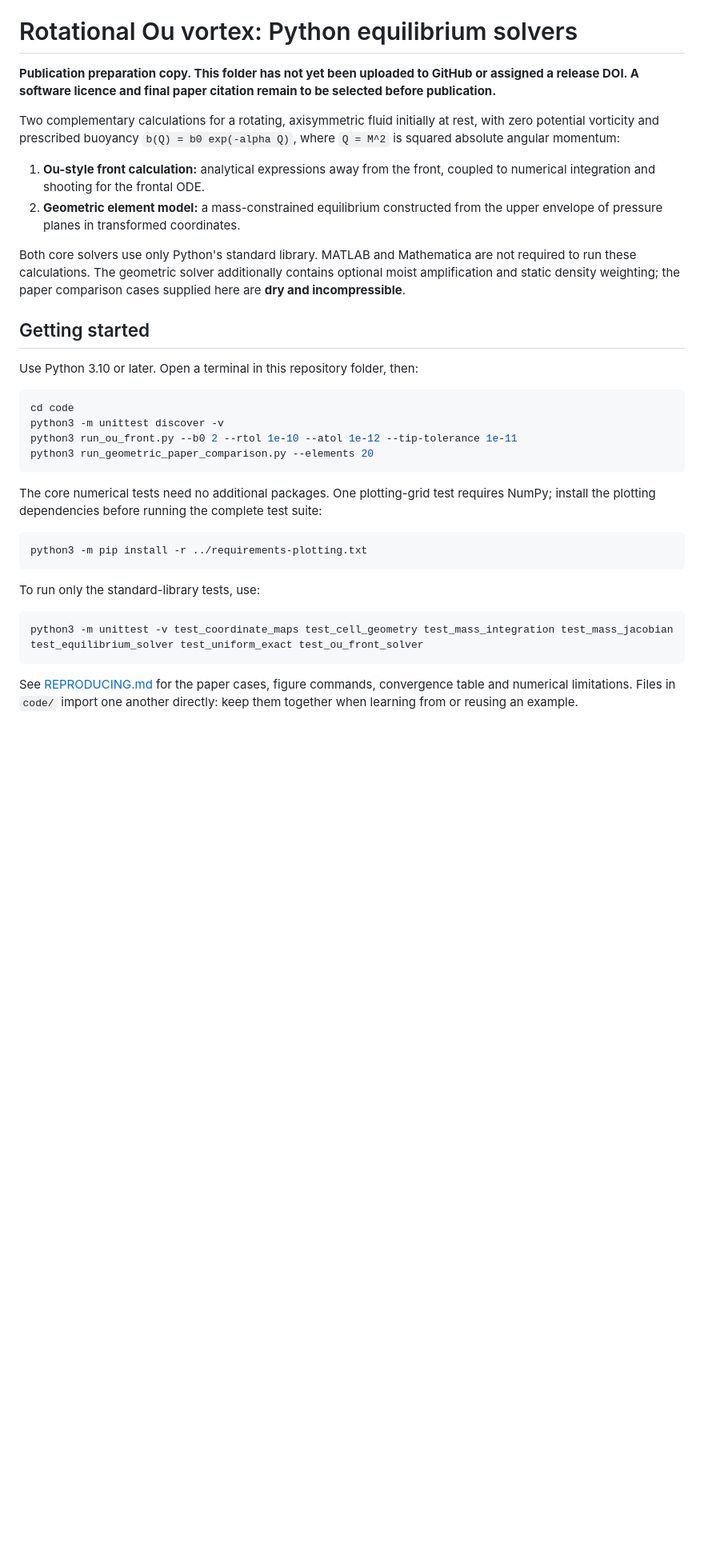
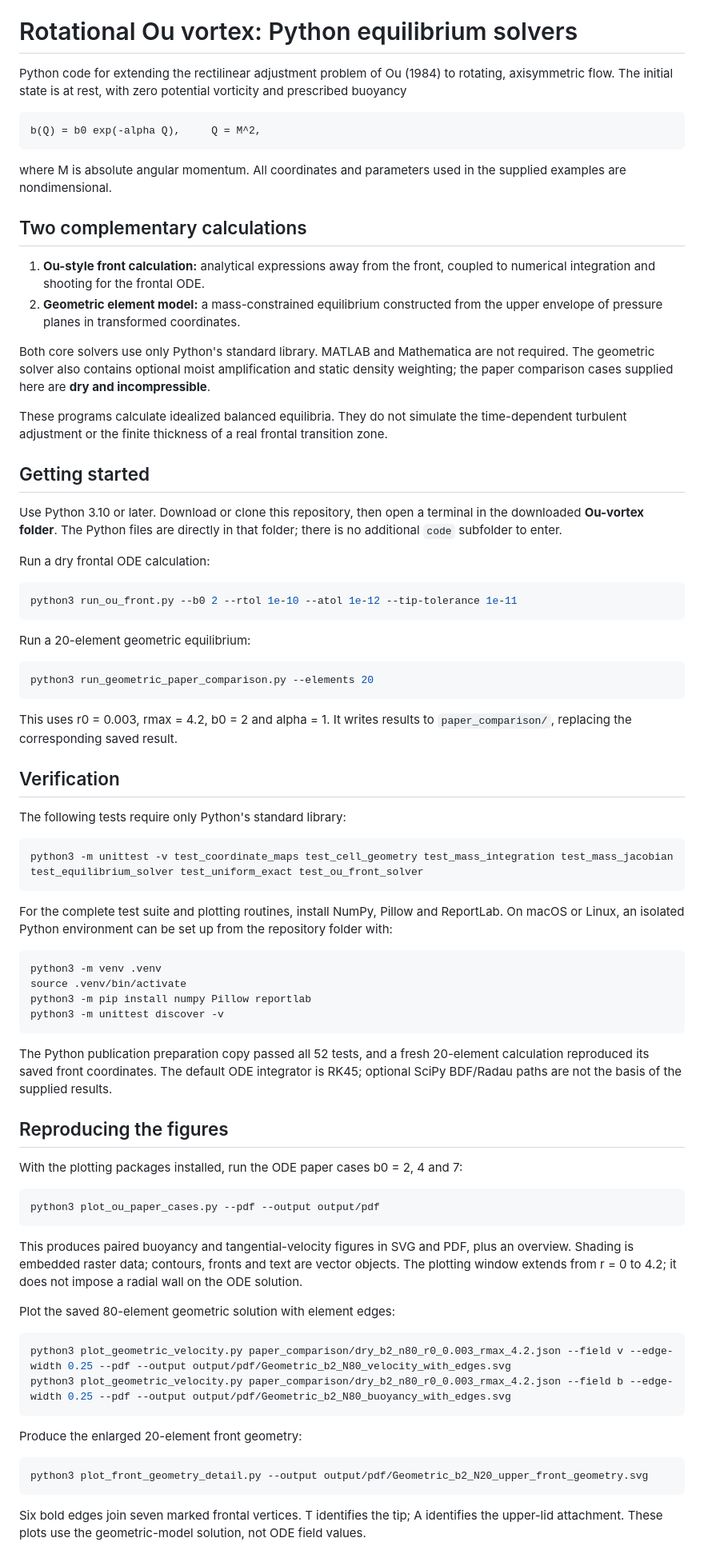
Before and after one commit to gjshutts/Ou-vortex, a Markdown page: README.md, the part around one of its changes. Shown at 80% size. Rendered like a GitHub page; blank space fills up the shorter version.

````diff
--- a/README.md
+++ b/README.md
@@ -2,12 +1,17 @@
 # Rotational Ou vortex: Python equilibrium solvers
 
-**Publication preparation copy. This folder has not yet been uploaded to GitHub
-or assigned a release DOI. A software licence and final paper citation remain
-to be selected before publication.**
+Python code for extending the rectilinear adjustment problem of Ou (1984)
+to rotating, axisymmetric flow. The initial state is at rest, with zero
+potential vorticity and prescribed buoyancy
 
-Two complementary calculations for a rotating, axisymmetric fluid initially at
-rest, with zero potential vorticity and prescribed buoyancy
-`b(Q) = b0 exp(-alpha Q)`, where `Q = M^2` is squared absolute angular momentum:
+```text
+b(Q) = b0 exp(-alpha Q),     Q = M^2,
+```
+
+where M is absolute angular momentum. All coordinates and parameters used
+in the supplied examples are nondimensional.
+
+## Two complementary calculations
 
 1. **Ou-style front calculation:** analytical expressions away from the front,
    coupled to numerical integration and shooting for the frontal ODE.
@@ -15,35 +19,86 @@ rest, with zero potential vorticity and prescribed buoyancy
    the upper envelope of pressure planes in transformed coordinates.
 
 Both core solvers use only Python's standard library. MATLAB and Mathematica
-are not required to run these calculations. The geometric solver additionally
-contains optional moist amplification and static density weighting; the paper
-comparison cases supplied here are **dry and incompressible**.
+are not required. The geometric solver also contains optional moist
+amplification and static density weighting; the paper comparison cases
+supplied here are **dry and incompressible**.
+
+These programs calculate idealized balanced equilibria. They do not simulate
+the time-dependent turbulent adjustment or the finite thickness of a real
+frontal transition zone.
 
 ## Getting started
 
-Use Python 3.10 or later. Open a terminal in this repository folder, then:
+Use Python 3.10 or later. Download or clone this repository, then open a
+terminal in the downloaded **Ou-vortex folder**. The Python files are directly
+in that folder; there is no additional `code` subfolder to enter.
+
+Run a dry frontal ODE calculation:
 
 ```sh
-cd code
-python3 -m unittest discover -v
 python3 run_ou_front.py --b0 2 --rtol 1e-10 --atol 1e-12 --tip-tolerance 1e-11
+```
+
+Run a 20-element geometric equilibrium:
+
+```sh
 python3 run_geometric_paper_comparison.py --elements 20
 ```
 
-The core numerical tests need no additional packages. One plotting-grid test
-requires NumPy; install the plotting dependencies before running the complete
-test suite:
+This uses r0 = 0.003, rmax = 4.2, b0 = 2 and alpha = 1. It writes results to
+`paper_comparison/`, replacing the corresponding saved result.
 
-```sh
-python3 -m pip install -r ../requirements-plotting.txt
-```
+## Verification
 
-To run only the standard-library tests, use:
+The following tests require only Python's standard library:
 
 ```sh
 python3 -m unittest -v test_coordinate_maps test_cell_geometry test_mass_integration test_mass_jacobian test_equilibrium_solver test_uniform_exact test_ou_front_solver
 ```
 
-See [REPRODUCING.md](REPRODUCING.md) for the paper cases, figure commands,
-convergence table and numerical limitations. Files in `code/` import one
-another directly: keep them together when learning from or reusing an example.
+For the complete test suite and plotting routines, install NumPy, Pillow
+and ReportLab. On macOS or Linux, an isolated Python environment can be set
+up from the repository folder with:
+
+```sh
+python3 -m venv .venv
+source .venv/bin/activate
+python3 -m pip install numpy Pillow reportlab
+python3 -m unittest discover -v
+```
+
+The Python publication preparation copy passed all 52 tests, and a fresh
+20-element calculation reproduced its saved front coordinates. The default
+ODE integrator is RK45; optional SciPy BDF/Radau paths are not the basis of
+the supplied results.
+
+## Reproducing the figures
+
+With the plotting packages installed, run the ODE paper cases b0 = 2, 4 and 7:
+
+```sh
+python3 plot_ou_paper_cases.py --pdf --output output/pdf
+```
+
+This produces paired buoyancy and tangential-velocity figures in SVG and PDF,
+plus an overview. Shading is embedded raster data; contours, fronts and text
+are vector objects. The plotting window extends from r = 0 to 4.2; it does
+not impose a radial wall on the ODE solution.
+
+Plot the saved 80-element geometric solution with element edges:
+
+```sh
+python3 plot_geometric_velocity.py paper_comparison/dry_b2_n80_r0_0.003_rmax_4.2.json --field v --edge-width 0.25 --pdf --output output/pdf/Geometric_b2_N80_velocity_with_edges.svg
+python3 plot_geometric_velocity.py paper_comparison/dry_b2_n80_r0_0.003_rmax_4.2.json --field b --edge-width 0.25 --pdf --output output/pdf/Geometric_b2_N80_buoyancy_with_edges.svg
+```
+
+Produce the enlarged 20-element front geometry:
+
+```sh
+python3 plot_front_geometry_detail.py --output output/pdf/Geometric_b2_N20_upper_front_geometry.svg
+```
+
+Six bold edges join seven marked frontal vertices. T identifies the tip;
+A identifies the upper-lid attachment. These plots use the geometric-model
+solution, not ODE field values.
+
````
Also changed, not shown: other parts of README.md (+33 -22 lines).
